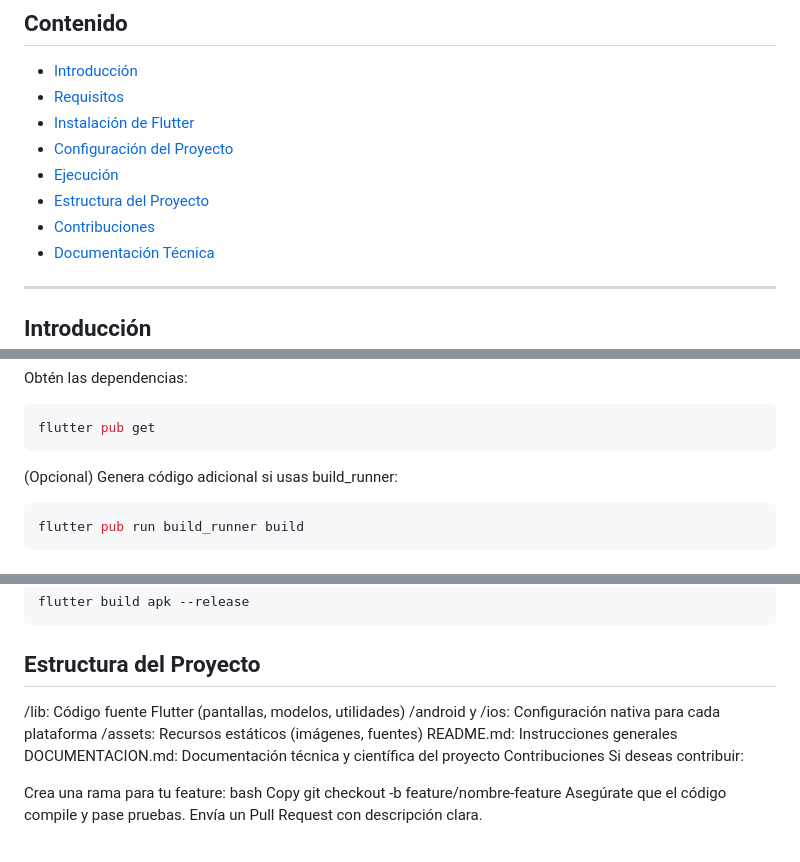
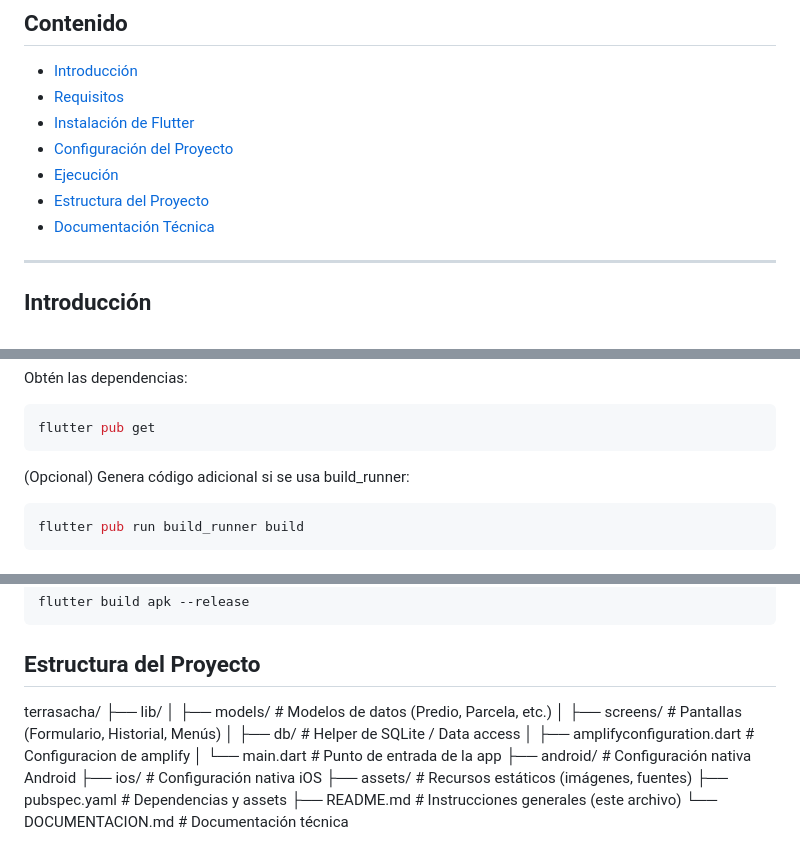
Before and after one commit to aleospiria/Oraculo-Terrasacha-Formulario-App-Movil, a Markdown page: README.md, 3 parts joined by grey strips. Drawn GitHub-style.

Commit message:
Instrucciones de despliegue y estructura de carpetas

````diff
--- a/README.md
+++ b/README.md
@@ -12,7 +12,6 @@ Este proyecto es una aplicación móvil desarrollada en Flutter para la captura
 - [Configuración del Proyecto](#configuración-del-proyecto)
 - [Ejecución](#ejecución)
 - [Estructura del Proyecto](#estructura-del-proyecto)
-- [Contribuciones](#contribuciones)
 - [Documentación Técnica](#documentación-técnica)
 
 ---
@@ -96,7 +95,7 @@ Obtén las dependencias:
 ```bash
 flutter pub get
 ```
-(Opcional) Genera código adicional si usas build_runner:
+(Opcional) Genera código adicional si se usa build_runner:
 
 ```bash
 flutter pub run build_runner build
@@ -116,17 +115,17 @@ flutter build apk --release
 ```
 
 ## Estructura del Proyecto
-/lib: Código fuente Flutter (pantallas, modelos, utilidades)
-/android y /ios: Configuración nativa para cada plataforma
-/assets: Recursos estáticos (imágenes, fuentes)
-README.md: Instrucciones generales
-DOCUMENTACION.md: Documentación técnica y científica del proyecto
-Contribuciones
-Si deseas contribuir:
 
-Crea una rama para tu feature:
-bash
-Copy
-git checkout -b feature/nombre-feature
-Asegúrate que el código compile y pase pruebas.
-Envía un Pull Request con descripción clara.
+terrasacha/
+├── lib/
+│ ├── models/ # Modelos de datos (Predio, Parcela, etc.)
+│ ├── screens/ # Pantallas (Formulario, Historial, Menús)
+│ ├── db/ # Helper de SQLite / Data access
+│ ├── amplifyconfiguration.dart # Configuracion de amplify
+│ └── main.dart # Punto de entrada de la app
+├── android/ # Configuración nativa Android
+├── ios/ # Configuración nativa iOS
+├── assets/ # Recursos estáticos (imágenes, fuentes)
+├── pubspec.yaml # Dependencias y assets
+├── README.md # Instrucciones generales (este archivo)
+└── DOCUMENTACION.md # Documentación técnica
````
